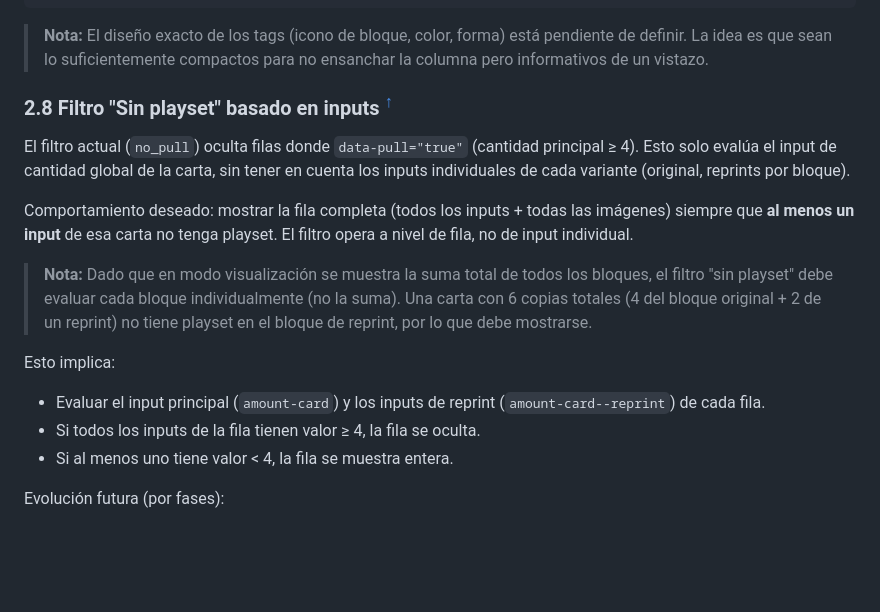
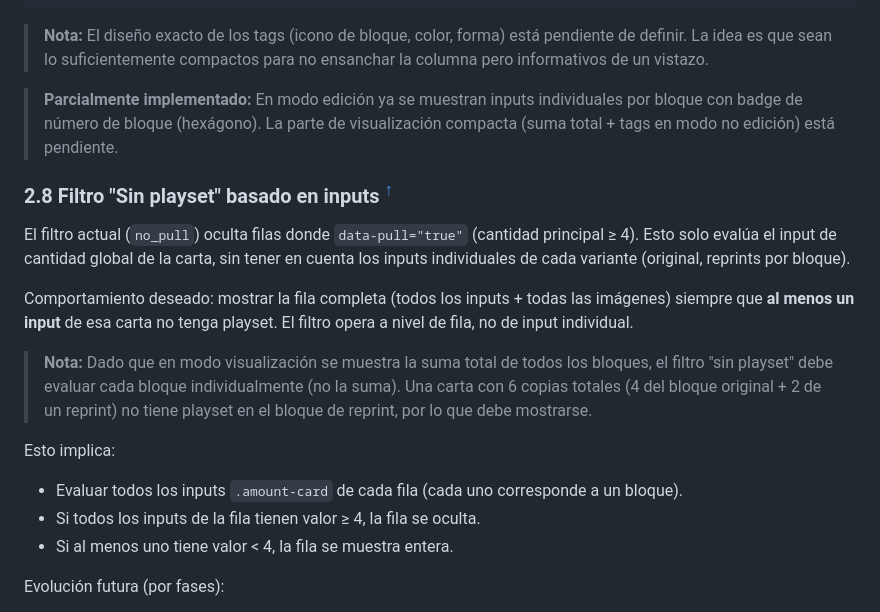
Before and after one commit to Vegekku/dtcg-web, a Markdown page: UI_REDESIGN.md, the part around the change. GitHub-like rendering; blank space fills up the shorter version.

```diff
--- a/UI_REDESIGN.md
+++ b/UI_REDESIGN.md
@@ -173,6 +173,8 @@ Esto combina las opciones A y D: el número principal es la suma total (como D),
 
 > **Nota:** El diseño exacto de los tags (icono de bloque, color, forma) está pendiente de definir. La idea es que sean lo suficientemente compactos para no ensanchar la columna pero informativos de un vistazo.
 
+> **Parcialmente implementado:** En modo edición ya se muestran inputs individuales por bloque con badge de número de bloque (hexágono). La parte de visualización compacta (suma total + tags en modo no edición) está pendiente.
+
 <a id="prop-28"></a>
 
 ### 2.8 Filtro "Sin playset" basado en inputs <sup>[↑](#prioridad-sugerida)</sup>
@@ -185,7 +187,7 @@ Comportamiento deseado: mostrar la fila completa (todos los inputs + todas las i
 
 Esto implica:
 
-- Evaluar el input principal (`amount-card`) y los inputs de reprint (`amount-card--reprint`) de cada fila.
+- Evaluar todos los inputs `.amount-card` de cada fila (cada uno corresponde a un bloque).
 - Si todos los inputs de la fila tienen valor ≥ 4, la fila se oculta.
 - Si al menos uno tiene valor < 4, la fila se muestra entera.
 
```
Also changed, not shown: DATA_MODEL.md (+9 -9 lines), IMPROVEMENTS.md (+4 -33 lines).
